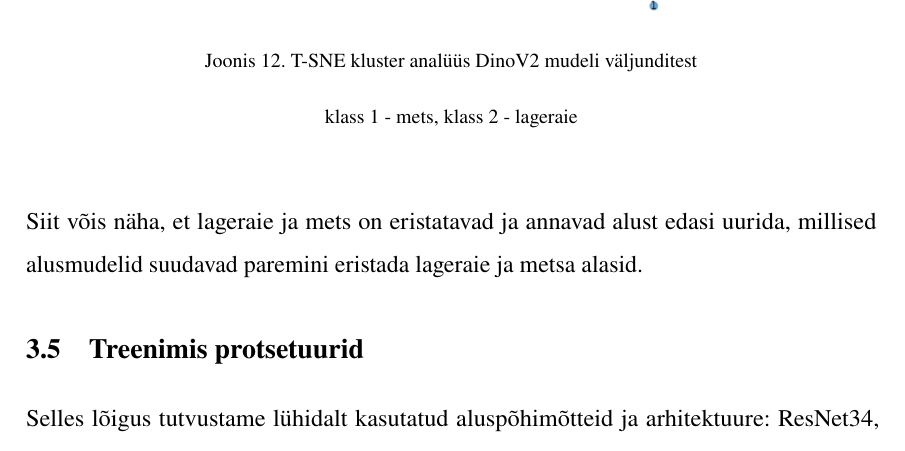
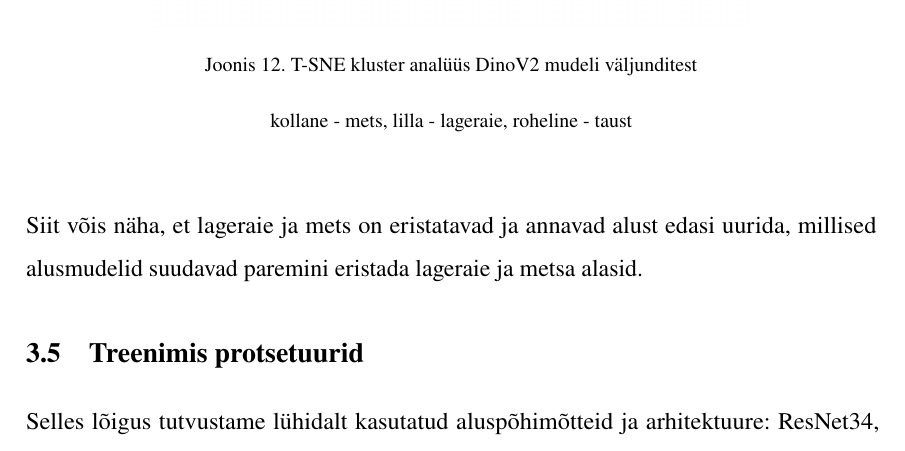
Before and after one commit to KristjanLuik/masters-thesis, a LaTeX thesis (main.tex, which reads chapters/seose_leidmine.tex): part of page 36 of 59, cut so that both start at the same text. Compiled offline with pdfLaTeX.

Commit message:
seoste piltide uuendus

```diff
--- a/chapters/seose_leidmine.tex
+++ b/chapters/seose_leidmine.tex
@@ -59,7 +59,7 @@ esile objektide ja piirkondade klassipõhised seosed. Pildil on väljatoodud kla
     \centering
     \includegraphics[width=.7\textwidth]{figures/seose_leidmine/tsneDinoPatchEmbedings.png}
     \caption{T-SNE kluster analüüs DinoV2 mudeli väljunditest}
-    \caption*{klass 1 - mets, klass 2 - lageraie}
+    \caption*{kollane - mets, lilla - lageraie, roheline - taust}
     \label{fig:tsneDinoPatchEmbedings}
 \end{figure}
 
```
Also changed, not shown: figures/seose_leidmine/segmenteeritudNäidis.png, figures/seose_leidmine/tsneDinoPatchEmbedings.png.
